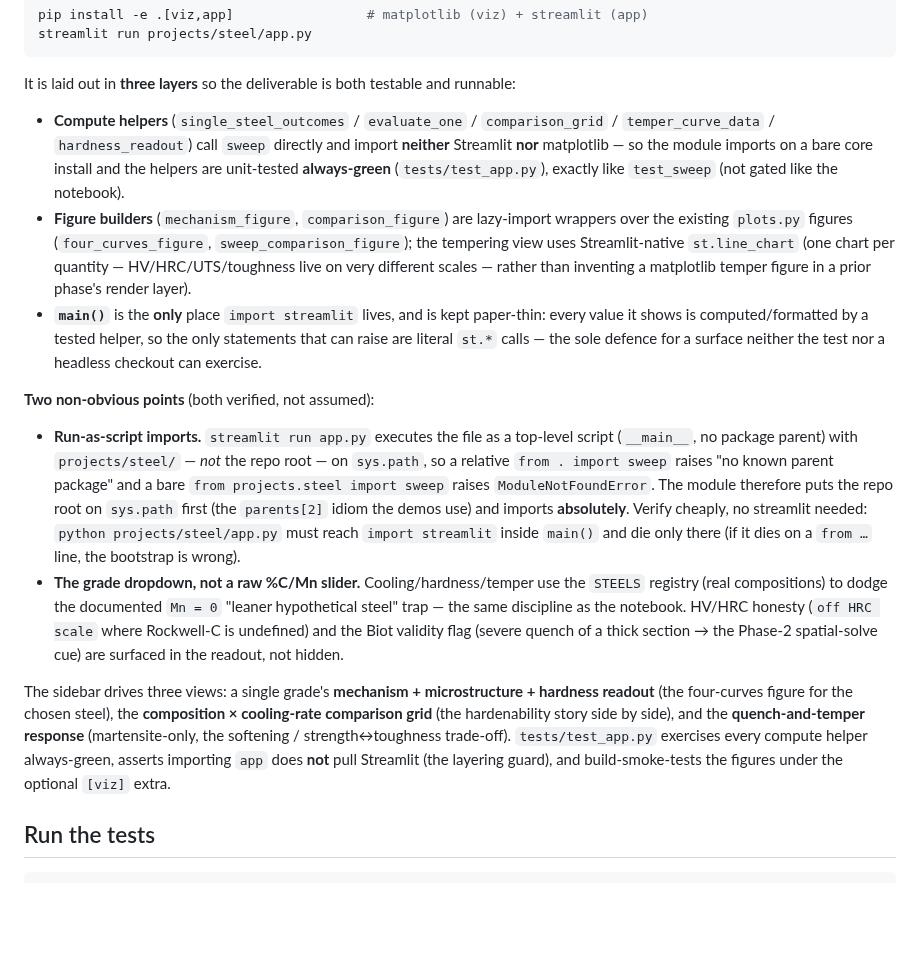
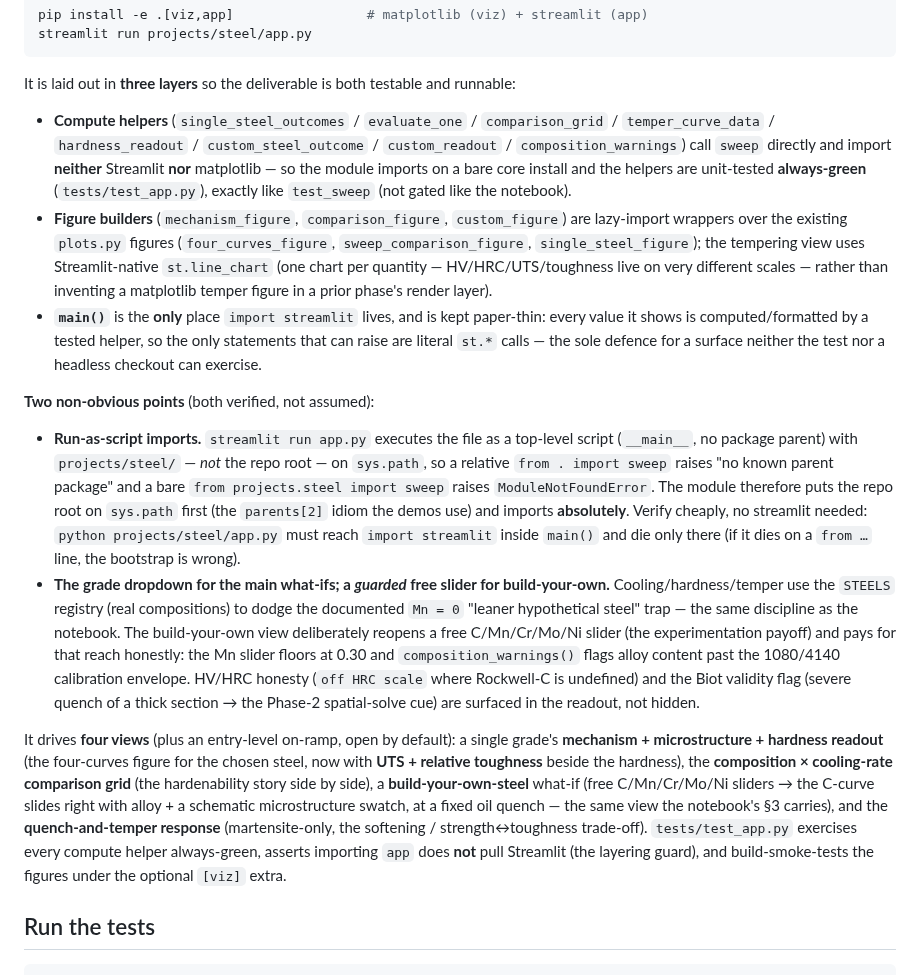
Before and after one commit to BoykoNeov/steel-sim, a Markdown page: steel/README.md, the part around the change. Rendered like a GitHub page; blank space fills up the shorter version.

Commit message:
docs(steel): app section reflects build-your-own parity (4 views, guarded free slider)
The README app section claimed 'three views' and 'not a raw %C/Mn slider' —
both now contradicted by the build-your-own section. Update to four views
(+ on-ramp), the guarded-free-slider reversal (Mn floor + envelope warnings),
UTS/toughness in the readout, and the new custom_*/single_steel_figure helpers.

Co-Authored-By: Claude Opus 4.8 <noreply@anthropic.com>

```diff
--- a/steel/README.md
+++ b/steel/README.md
@@ -603,11 +603,13 @@ streamlit run projects/steel/app.py
 It is laid out in **three layers** so the deliverable is both testable and runnable:
 
 - **Compute helpers** (`single_steel_outcomes` / `evaluate_one` / `comparison_grid` /
-  `temper_curve_data` / `hardness_readout`) call `sweep` directly and import **neither** Streamlit
+  `temper_curve_data` / `hardness_readout` / `custom_steel_outcome` / `custom_readout` /
+  `composition_warnings`) call `sweep` directly and import **neither** Streamlit
   **nor** matplotlib — so the module imports on a bare core install and the helpers are unit-tested
   **always-green** (`tests/test_app.py`), exactly like `test_sweep` (not gated like the notebook).
-- **Figure builders** (`mechanism_figure`, `comparison_figure`) are lazy-import wrappers over the
-  existing `plots.py` figures (`four_curves_figure`, `sweep_comparison_figure`); the tempering view
+- **Figure builders** (`mechanism_figure`, `comparison_figure`, `custom_figure`) are lazy-import
+  wrappers over the existing `plots.py` figures (`four_curves_figure`, `sweep_comparison_figure`,
+  `single_steel_figure`); the tempering view
   uses Streamlit-native `st.line_chart` (one chart per quantity — HV/HRC/UTS/toughness live on very
   different scales — rather than inventing a matplotlib temper figure in a prior phase's render layer).
 - **`main()`** is the **only** place `import streamlit` lives, and is kept paper-thin: every value
@@ -624,18 +626,25 @@ It is laid out in **three layers** so the deliverable is both testable and runna
   first (the `parents[2]` idiom the demos use) and imports **absolutely**. Verify cheaply, no
   streamlit needed: `python projects/steel/app.py` must reach `import streamlit` inside `main()` and
   die only there (if it dies on a `from …` line, the bootstrap is wrong).
-- **The grade dropdown, not a raw %C/Mn slider.** Cooling/hardness/temper use the `STEELS` registry
-  (real compositions) to dodge the documented `Mn = 0` "leaner hypothetical steel" trap — the same
-  discipline as the notebook. HV/HRC honesty (`off HRC scale` where Rockwell-C is undefined) and the
-  Biot validity flag (severe quench of a thick section → the Phase-2 spatial-solve cue) are surfaced
-  in the readout, not hidden.
+- **The grade dropdown for the main what-ifs; a *guarded* free slider for build-your-own.**
+  Cooling/hardness/temper use the `STEELS` registry (real compositions) to dodge the documented
+  `Mn = 0` "leaner hypothetical steel" trap — the same discipline as the notebook. The
+  build-your-own view deliberately reopens a free C/Mn/Cr/Mo/Ni slider (the experimentation payoff)
+  and pays for that reach honestly: the Mn slider floors at 0.30 and `composition_warnings()` flags
+  alloy content past the 1080/4140 calibration envelope. HV/HRC honesty (`off HRC scale` where
+  Rockwell-C is undefined) and the Biot validity flag (severe quench of a thick section → the
+  Phase-2 spatial-solve cue) are surfaced in the readout, not hidden.
 
-The sidebar drives three views: a single grade's **mechanism + microstructure + hardness readout**
-(the four-curves figure for the chosen steel), the **composition × cooling-rate comparison grid**
-(the hardenability story side by side), and the **quench-and-temper response** (martensite-only,
-the softening / strength↔toughness trade-off). `tests/test_app.py` exercises every compute helper
-always-green, asserts importing `app` does **not** pull Streamlit (the layering guard), and
-build-smoke-tests the figures under the optional `[viz]` extra.
+It drives **four views** (plus an entry-level on-ramp, open by default): a single grade's
+**mechanism + microstructure + hardness readout** (the four-curves figure for the chosen steel,
+now with **UTS + relative toughness** beside the hardness), the **composition × cooling-rate
+comparison grid** (the hardenability story side by side), a **build-your-own-steel** what-if
+(free C/Mn/Cr/Mo/Ni sliders → the C-curve slides right with alloy + a schematic microstructure
+swatch, at a fixed oil quench — the same view the notebook's §3 carries), and the
+**quench-and-temper response** (martensite-only, the softening / strength↔toughness trade-off).
+`tests/test_app.py` exercises every compute helper always-green, asserts importing `app` does
+**not** pull Streamlit (the layering guard), and build-smoke-tests the figures under the optional
+`[viz]` extra.
 
 ## Run the tests
 
```
